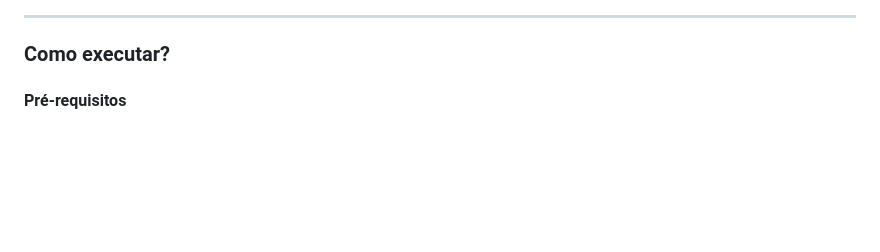
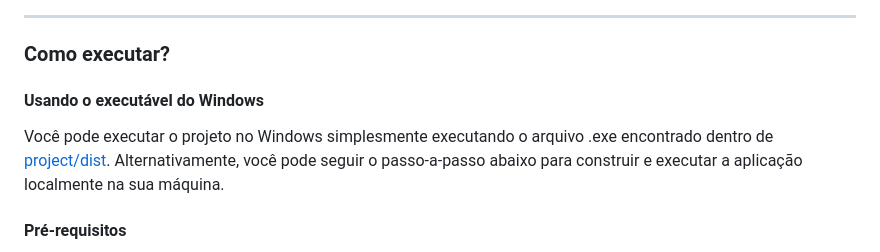
Before and after one commit to omgitsgm/pixel-art-generator, a Markdown page: README.md, the part around the change. Drawn GitHub-style; blank space fills up the shorter version.

Commit message:
Adiciona instrução sobre o executável de Windows

```diff
--- a/README.md
+++ b/README.md
@@ -41,6 +41,10 @@ Para a diminuição da paleta de cores da aplicação nós utilizamos um algorit
 ---
 
 ### Como executar?
+
+#### Usando o executável do Windows
+
+Você pode executar o projeto no Windows simplesmente executando o arquivo .exe encontrado dentro de [project/dist](https://github.com/omgitsgm/pixel-art-generator/tree/main/project/dist). Alternativamente, você pode seguir o passo-a-passo abaixo para construir e executar a aplicação localmente na sua máquina.
 
 #### Pré-requisitos
 
```
